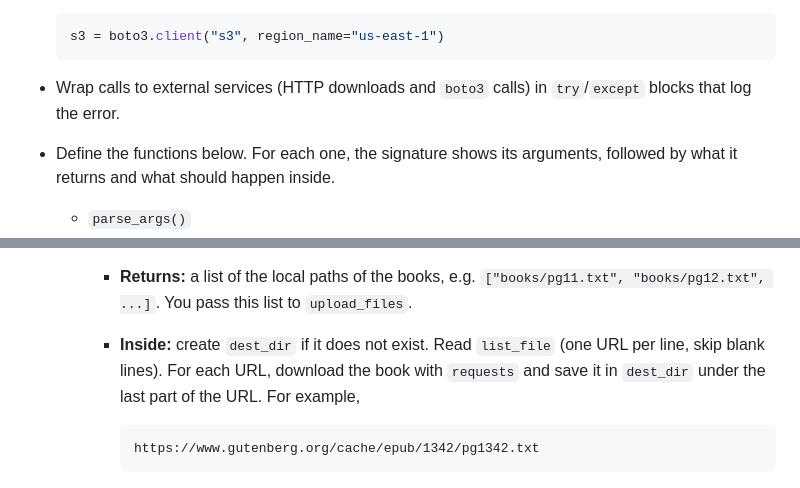
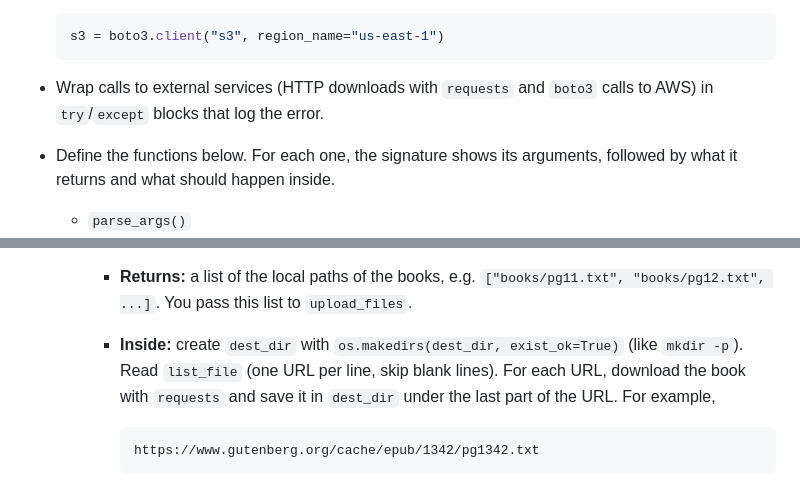
Before and after one commit to ADollarStore/lab-06-s3, a Markdown page: README.md, 2 parts joined by grey strips. Drawn GitHub-style.

Commit message:
more hints

````diff
--- a/README.md
+++ b/README.md
@@ -180,7 +180,7 @@ Each class script performs a single step. Your script combines these steps into
     s3 = boto3.client("s3", region_name="us-east-1")
     ```
 
-- Wrap calls to external services (HTTP downloads and `boto3` calls) in `try`/`except` blocks that log the error.
+- Wrap calls to external services (HTTP downloads with `requests` and `boto3` calls to AWS) in `try`/`except` blocks that log the error.
 - Define the functions below. For each one, the signature shows its arguments, followed by what it returns and what should happen inside.
   - `parse_args()`
     - **Arguments:** none; it reads the command line.
@@ -189,7 +189,7 @@ Each class script performs a single step. Your script combines these steps into
   - `download_books(list_file, dest_dir)`
     - **Arguments:** `list_file`, the path of the book list (`book_urls.txt`); `dest_dir`, the folder to save the books in (use `"books"`).
     - **Returns:** a list of the local paths of the books, e.g. `["books/pg11.txt", "books/pg12.txt", ...]`. You pass this list to `upload_files`.
-    - **Inside:** create `dest_dir` if it does not exist. Read `list_file` (one URL per line, skip blank lines). For each URL, download the book with `requests` and save it in `dest_dir` under the last part of the URL. For example,
+    - **Inside:** create `dest_dir` with `os.makedirs(dest_dir, exist_ok=True)` (like `mkdir -p`). Read `list_file` (one URL per line, skip blank lines). For each URL, download the book with `requests` and save it in `dest_dir` under the last part of the URL. For example,
 
         ```text
         https://www.gutenberg.org/cache/epub/1342/pg1342.txt
````
